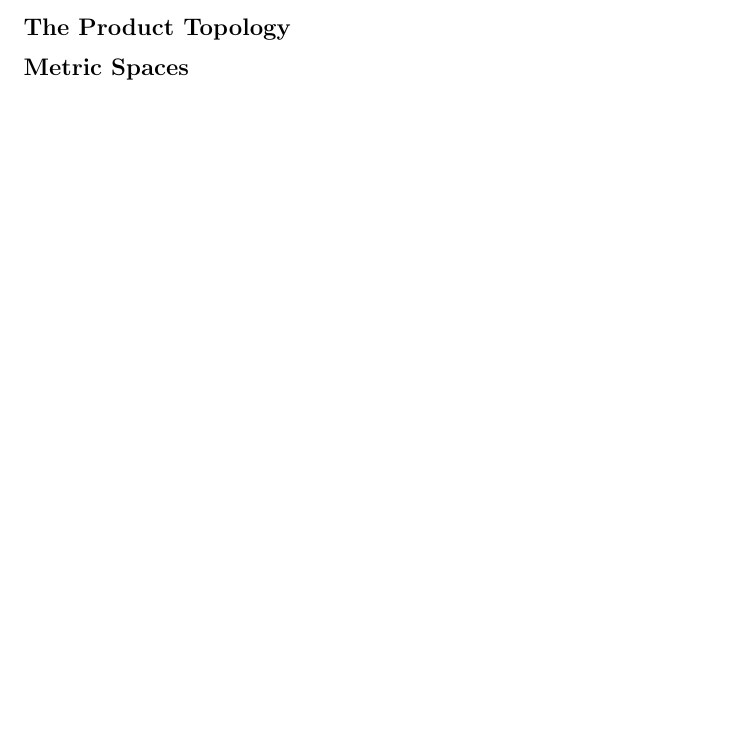
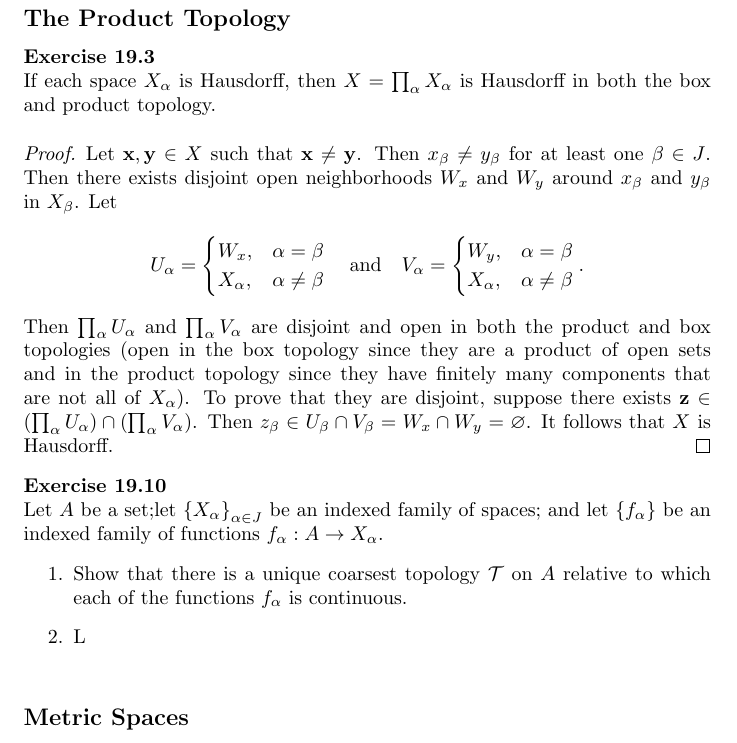
Before and after one commit to yoaveshel/Maths-Notes, a LaTeX document (Topology/topology-main.tex, which reads Topology/Exercises/continuous functions.tex, Topology/Exercises/the product topology.tex): part of page 15 of 15 before the commit and part of page 17 of 17 after it, cut so that both start at the same text, the shorter picture padded with empty space. The pictures show the PDF file Topology/topology-main.pdf that the author committed with the source.

Commit message:
added exercises

```diff
--- a/Topology/Exercises/continuous functions.tex
+++ b/Topology/Exercises/continuous functions.tex
@@ -25,0 +37,12 @@
+    \begin{align*}
+        (f\times g)(a\times c)&=f(a)\times g(c)\\
+        &\in U\times V.
+    \end{align*}
+    Therefore $a\times c\in(f\times g)^{-1}(U\times V)$ and it follows that $(f\times g)^{-1}(U\times V)=f^{-1}(U)\times g^{-1}(V)$.
+    Since $f^{-1}(U)$ is open in $A$ and $g^{-1}(V)$ is open in $C$ it follows that $f^{-1}(U)\times g^{-1}(V)$ is open in $A\times C$ and so $f\times g$ is continuous.
+\end{proof}
+
+\begin{ex}{18.13}
+    Let $Y$ be Hausdorff, $A\subset X$ and $f:A\to Y$ continuous. Show that if $f$ may be extended to a continuous function $g:\overline{A}\to Y$, then $g$ is uniquely determined by $f$.
+\end{ex}
+\begin{proof}
@@ -25,0 +66,4 @@
+\end{ex}
+\begin{proof}
+    ${}$
+    \begin{enumerate}
@@ -25,0 +78 @@
+    \end{enumerate}
--- a/Topology/Exercises/the product topology.tex
+++ b/Topology/Exercises/the product topology.tex
@@ -1 +1,11 @@
 \subsection{The Product Topology}
+\begin{ex}{19.3}
+    If each space $X_\alpha$ is Hausdorff, then $X =\prod_\alpha X_\alpha$ is Hausdorff in both the box and product topology.
+\end{ex}
+\begin{proof}
+    Let $\mathbf{x}, \mathbf{y}\in X$ such that $\mathbf{x}\neq\mathbf{y}$. Then $x_\beta\neq y_\beta$ for at least one $\beta\in J$.
+    Then there exists disjoint open neighborhoods $W_x$ and $W_y$ around $x_\beta$ and $y_\beta$ in  $X_\beta$. Let
+    $$
+    U_\alpha=
+    \begin{cases}
+        W_x,&\alpha=\beta\\
@@ -1,0 +17,18 @@
+        W_y,&\alpha=\beta\\
+        X_\alpha,&\alpha\neq\beta\\
+    \end{cases}.
+    $$
+    Then $\prod_\alpha U_\alpha$ and $\prod_\alpha V_\alpha$ are disjoint and open in both the product and box topologies
+    (open in the box topology since they are a product of open sets and in the product topology since they have finitely many components that are not all of $X_\alpha$).
+    To prove that they are disjoint, suppose there exists $\mathbf{z}\in\left(\prod_\alpha U_\alpha\right)\cap\left(\prod_\alpha V_\alpha\right)$.
+    Then $z_\beta\in U_\beta\cap V_\beta=W_x\cap W_y=\varnothing$.
+    It follows that $X$ is Hausdorff.
+\end{proof}
+
+\begin{ex}{19.10}
+    Let $A$ be a set;let $\left\{X_\alpha\right\}_{\alpha\in J}$ be an indexed family of spaces; and let $\{f_\alpha\}$ be an indexed family of functions $f_\alpha:A\to X_\alpha$.
+    \begin{enumerate}
+        \item Show that there is a unique coarsest topology $\Ta$ on $A$ relative to which each of the functions $f_\alpha$ is continuous.
+        \item L
+    \end{enumerate}
+\end{ex}
```
Also changed, not shown: Topology/topology-main.pdf, Topology/Exercises/continuous functions.tex (45 more changed lines), Topology/Exercises/the product topology.tex (5 more changed lines).
